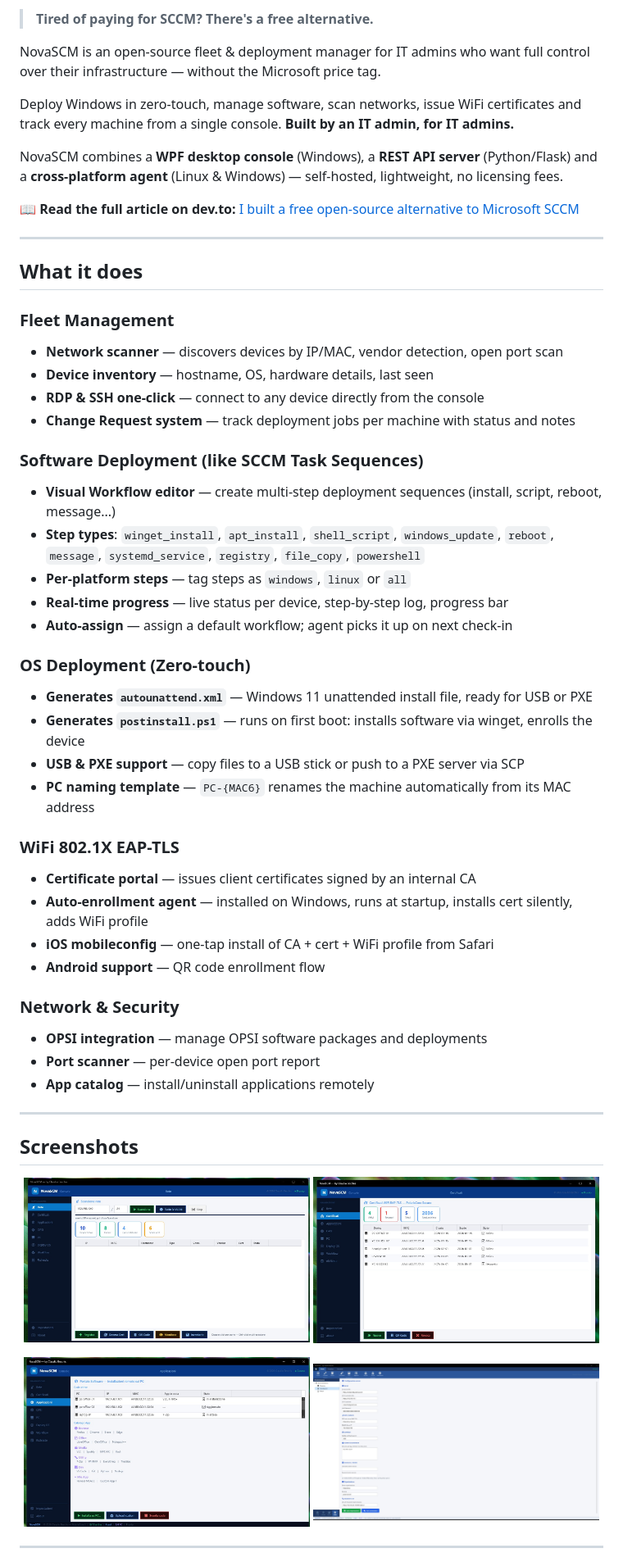
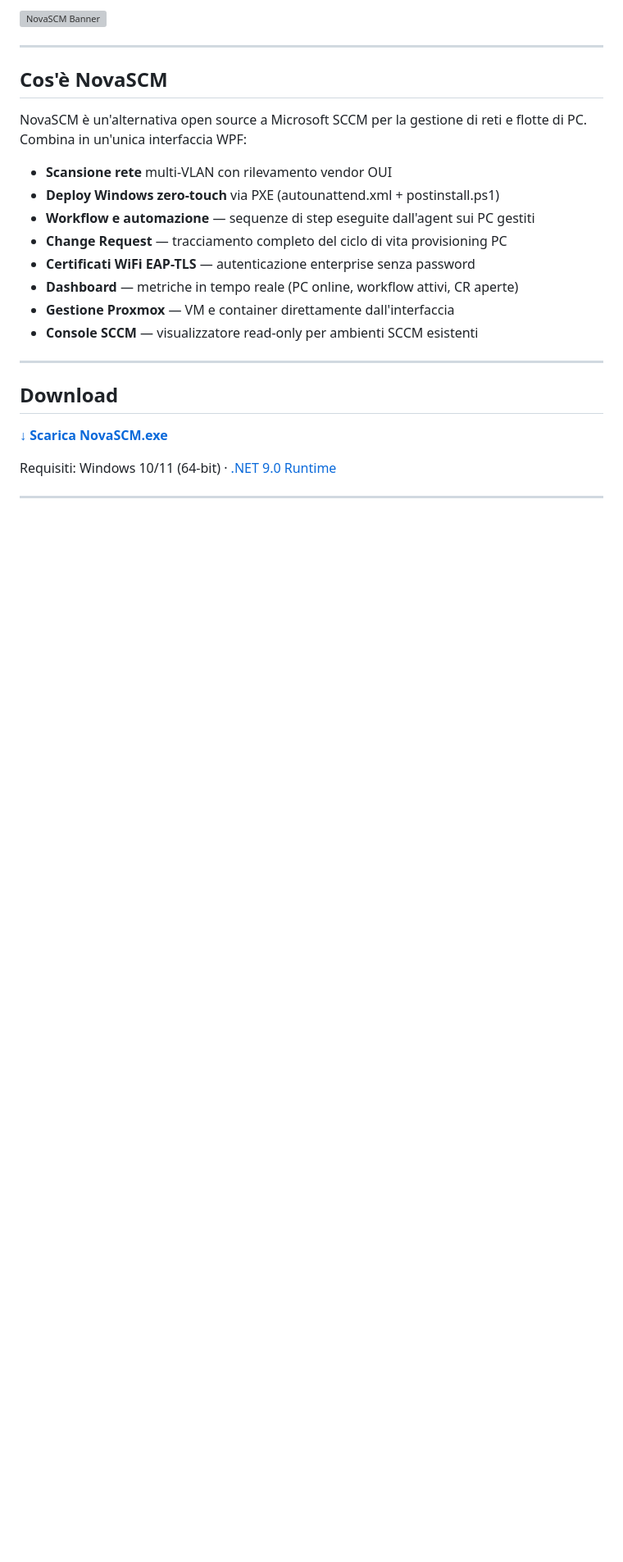
Before and after one commit to ClaudioBecchis/NovaSCM, a Markdown page: README.md, the part around one of its changes. Shown at 82% size. Rendered like a GitHub page; blank space fills up the shorter version; grey boxes are pictures that could not be loaded.

```diff
--- a/README.md
+++ b/README.md
@@ -13,61 +8,28 @@
 
-> **Tired of paying for SCCM? There's a free alternative.**
-
-NovaSCM is an open-source fleet & deployment manager for IT admins who want full control over their infrastructure — without the Microsoft price tag.
-
-Deploy Windows in zero-touch, manage software, scan networks, issue WiFi certificates and track every machine from a single console.
-**Built by an IT admin, for IT admins.**
-
-NovaSCM combines a **WPF desktop console** (Windows), a **REST API server** (Python/Flask) and a **cross-platform agent** (Linux & Windows) — self-hosted, lightweight, no licensing fees.
-
-📖 **Read the full article on dev.to:** [I built a free open-source alternative to Microsoft SCCM](https://dev.to/claudio_f5c23617499305b57/i-built-a-free-open-source-alternative-to-microsoft-sccm-3dkh)
+![NovaSCM Banner](https://novascm.polariscore.it/assets/banner.png)
 
 ---
 
-## What it does
+## Cos'è NovaSCM
 
-### Fleet Management
-- **Network scanner** — discovers devices by IP/MAC, vendor detection, open port scan
-- **Device inventory** — hostname, OS, hardware details, last seen
-- **RDP & SSH one-click** — connect to any device directly from the console
-- **Change Request system** — track deployment jobs per machine with status and notes
+NovaSCM è un'alternativa open source a Microsoft SCCM per la gestione di reti e flotte di PC. Combina in un'unica interfaccia WPF:
 
-### Software Deployment (like SCCM Task Sequences)
-- **Visual Workflow editor** — create multi-step deployment sequences (install, script, reboot, message...)
-- **Step types**: `winget_install`, `apt_install`, `shell_script`, `windows_update`, `reboot`, `message`, `systemd_service`, `registry`, `file_copy`, `powershell`
-- **Per-platform steps** — tag steps as `windows`, `linux` or `all`
-- **Real-time progress** — live status per device, step-by-step log, progress bar
-- **Auto-assign** — assign a default workflow; agent picks it up on next check-in
-
-### OS Deployment (Zero-touch)
-- **Generates `autounattend.xml`** — Windows 11 unattended install file, ready for USB or PXE
-- **Generates `postinstall.ps1`** — runs on first boot: installs software via winget, enrolls the device
-- **USB & PXE support** — copy files to a USB stick or push to a PXE server via SCP
-- **PC naming template** — `PC-{MAC6}` renames the machine automatically from its MAC address
-
-### WiFi 802.1X EAP-TLS
-- **Certificate portal** — issues client certificates signed by an internal CA
-- **Auto-enrollment agent** — installed on Windows, runs at startup, installs cert silently, adds WiFi profile
-- **iOS mobileconfig** — one-tap install of CA + cert + WiFi profile from Safari
-- **Android support** — QR code enrollment flow
-
-### Network & Security
-- **OPSI integration** — manage OPSI software packages and deployments
-- **Port scanner** — per-device open port report
-- **App catalog** — install/uninstall applications remotely
+- **Scansione rete** multi-VLAN con rilevamento vendor OUI
+- **Deploy Windows zero-touch** via PXE (autounattend.xml + postinstall.ps1)
+- **Workflow e automazione** — sequenze di step eseguite dall'agent sui PC gestiti
+- **Change Request** — tracciamento completo del ciclo di vita provisioning PC
+- **Certificati WiFi EAP-TLS** — autenticazione enterprise senza password
+- **Dashboard** — metriche in tempo reale (PC online, workflow attivi, CR aperte)
+- **Gestione Proxmox** — VM e container direttamente dall'interfaccia
+- **Console SCCM** — visualizzatore read-only per ambienti SCCM esistenti
 
 ---
 
-## Screenshots
+## Download
 
-<p align="center">
-  <img src="Assets/screenshots/screen-rete.jpg" alt="Network Scanner" width="49%"/>
-  <img src="Assets/screenshots/screen-certificati.jpg" alt="WiFi EAP-TLS Certificates" width="49%"/>
-</p>
-<p align="center">
-  <img src="Assets/screenshots/screen-applicazioni.jpg" alt="Software Portal" width="49%"/>
-  <img src="Assets/screenshots/screen-impostazioni.jpg" alt="Settings" width="49%"/>
-</p>
+**[↓ Scarica NovaSCM.exe](https://github.com/ClaudioBecchis/NovaSCM/releases/latest)**
+
+Requisiti: Windows 10/11 (64-bit) · [.NET 9.0 Runtime](https://dotnet.microsoft.com/download/dotnet/9.0)
 
 ---
 
```
Also changed, not shown: other parts of README.md (+112 -154 lines).
